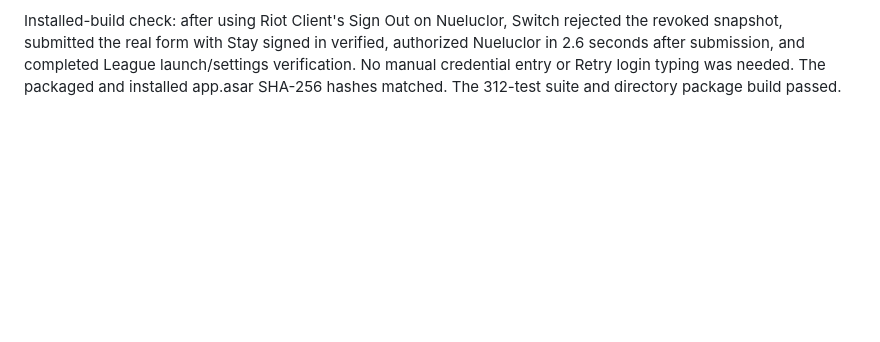
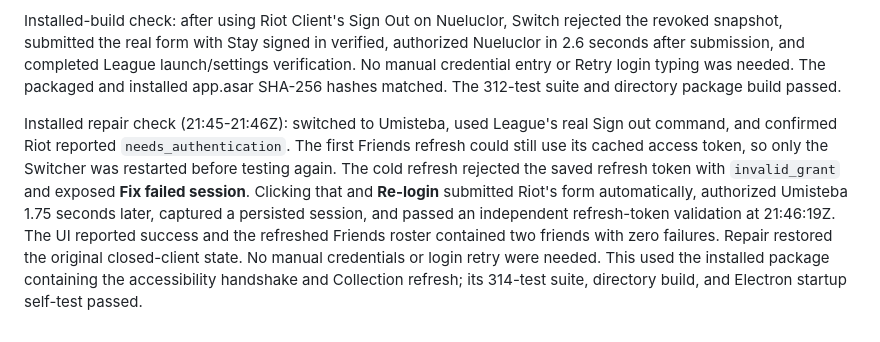
Before and after one commit to Jonas-Merforth/league-account-switcher, a Markdown page: docs/riot-auth-experiments.md, the part around the change. Drawn GitHub-style; blank space fills up the shorter version.

```diff
--- a/docs/riot-auth-experiments.md
+++ b/docs/riot-auth-experiments.md
@@ -139,3 +139,14 @@ snapshot, submitted the real form with Stay signed in verified, authorized Nuelu
 after submission, and completed League launch/settings verification. No manual credential entry or
 Retry login typing was needed. The packaged and installed app.asar SHA-256 hashes matched.
 The 312-test suite and directory package build passed.
+
+Installed repair check (21:45-21:46Z): switched to Umisteba, used League's real Sign out command,
+and confirmed Riot reported `needs_authentication`. The first Friends refresh could still use its
+cached access token, so only the Switcher was restarted before testing again. The cold refresh
+rejected the saved refresh token with `invalid_grant` and exposed **Fix failed session**. Clicking
+that and **Re-login** submitted Riot's form automatically, authorized Umisteba 1.75 seconds later,
+captured a persisted session, and passed an independent refresh-token validation at 21:46:19Z.
+The UI reported success and the refreshed Friends roster contained two friends with zero failures.
+Repair restored the original closed-client state. No manual credentials or login retry were needed.
+This used the installed package containing the accessibility handshake and Collection refresh;
+its 314-test suite, directory build, and Electron startup self-test passed.
```
Also changed, not shown: docs/client-notification-cleanup-research.md (+17 -0 lines).
